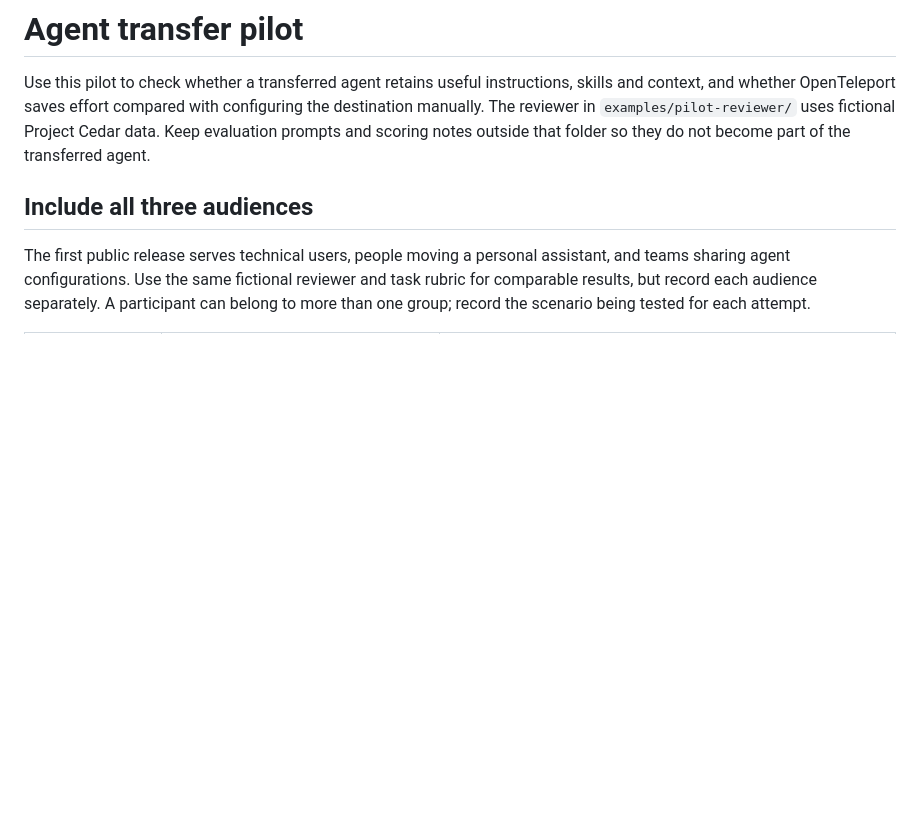
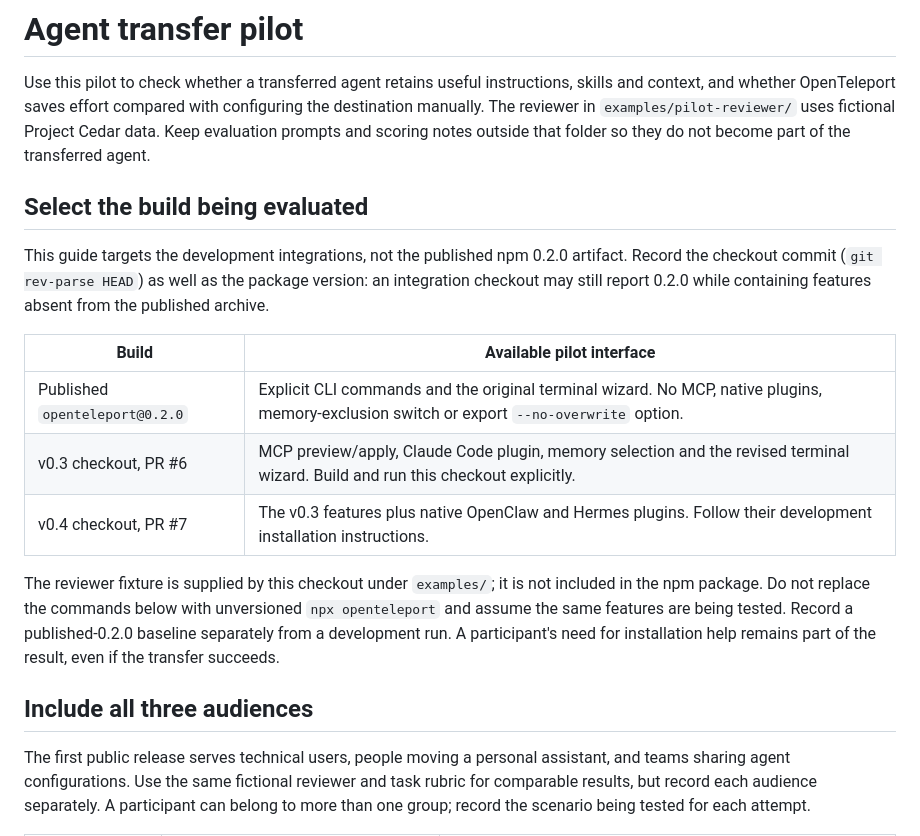
Before and after one commit to Open-Teleport/openteleport, a Markdown page: docs/integrations/pilot.md, the part around one of its changes. Drawn GitHub-style; blank space fills up the shorter version.

Commit message:
docs(pilot): distinguish published and development builds

```diff
--- a/docs/integrations/pilot.md
+++ b/docs/integrations/pilot.md
@@ -4,6 +4,23 @@ Use this pilot to check whether a transferred agent retains useful instructions,
 and whether OpenTeleport saves effort compared with configuring the destination manually.
 The reviewer in `examples/pilot-reviewer/` uses fictional Project Cedar data. Keep evaluation prompts
 and scoring notes outside that folder so they do not become part of the transferred agent.
+
+## Select the build being evaluated
+
+This guide targets the development integrations, not the published npm 0.2.0 artifact. Record the
+checkout commit (`git rev-parse HEAD`) as well as the package version: an integration checkout may
+still report 0.2.0 while containing features absent from the published archive.
+
+| Build | Available pilot interface |
+| --- | --- |
+| Published `openteleport@0.2.0` | Explicit CLI commands and the original terminal wizard. No MCP, native plugins, memory-exclusion switch or export `--no-overwrite` option. |
+| v0.3 checkout, PR #6 | MCP preview/apply, Claude Code plugin, memory selection and the revised terminal wizard. Build and run this checkout explicitly. |
+| v0.4 checkout, PR #7 | The v0.3 features plus native OpenClaw and Hermes plugins. Follow their development installation instructions. |
+
+The reviewer fixture is supplied by this checkout under `examples/`; it is not included in the npm
+package. Do not replace the commands below with unversioned `npx openteleport` and assume the same
+features are being tested. Record a published-0.2.0 baseline separately from a development run.
+A participant's need for installation help remains part of the result, even if the transfer succeeds.
 
 ## Include all three audiences
 
```
Also changed, not shown: other parts of docs/integrations/pilot.md (+1 -1 lines).
